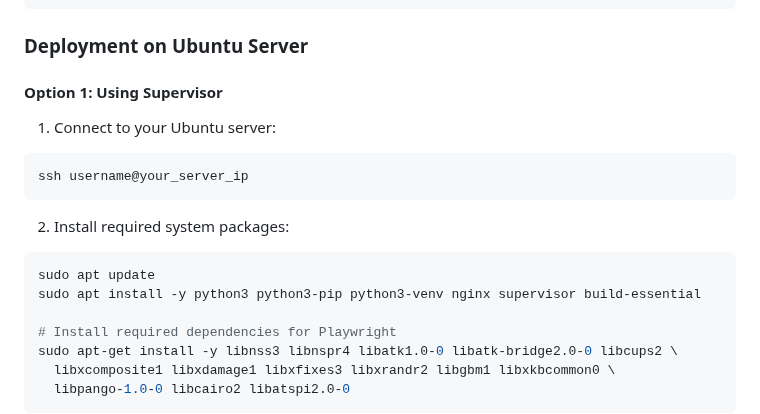
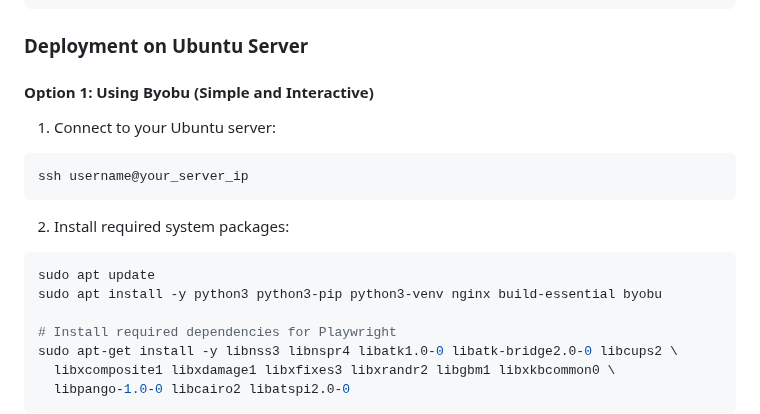
Before and after one commit to walpartei/ai_wetter, a Markdown page: README.md, the part around one of its changes. Drawn GitHub-style.

````diff
--- a/README.md
+++ b/README.md
@@ -69,7 +69,7 @@ http://localhost:5000
 
 ### Deployment on Ubuntu Server
 
-#### Option 1: Using Supervisor
+#### Option 1: Using Byobu (Simple and Interactive)
 
 1. Connect to your Ubuntu server:
 ```bash
@@ -79,7 +79,7 @@ ssh username@your_server_ip
 2. Install required system packages:
 ```bash
 sudo apt update
-sudo apt install -y python3 python3-pip python3-venv nginx supervisor build-essential
+sudo apt install -y python3 python3-pip python3-venv nginx build-essential byobu
 
 # Install required dependencies for Playwright
 sudo apt-get install -y libnss3 libnspr4 libatk1.0-0 libatk-bridge2.0-0 libcups2 \
````
Also changed, not shown: other parts of README.md (+34 -32 lines).
